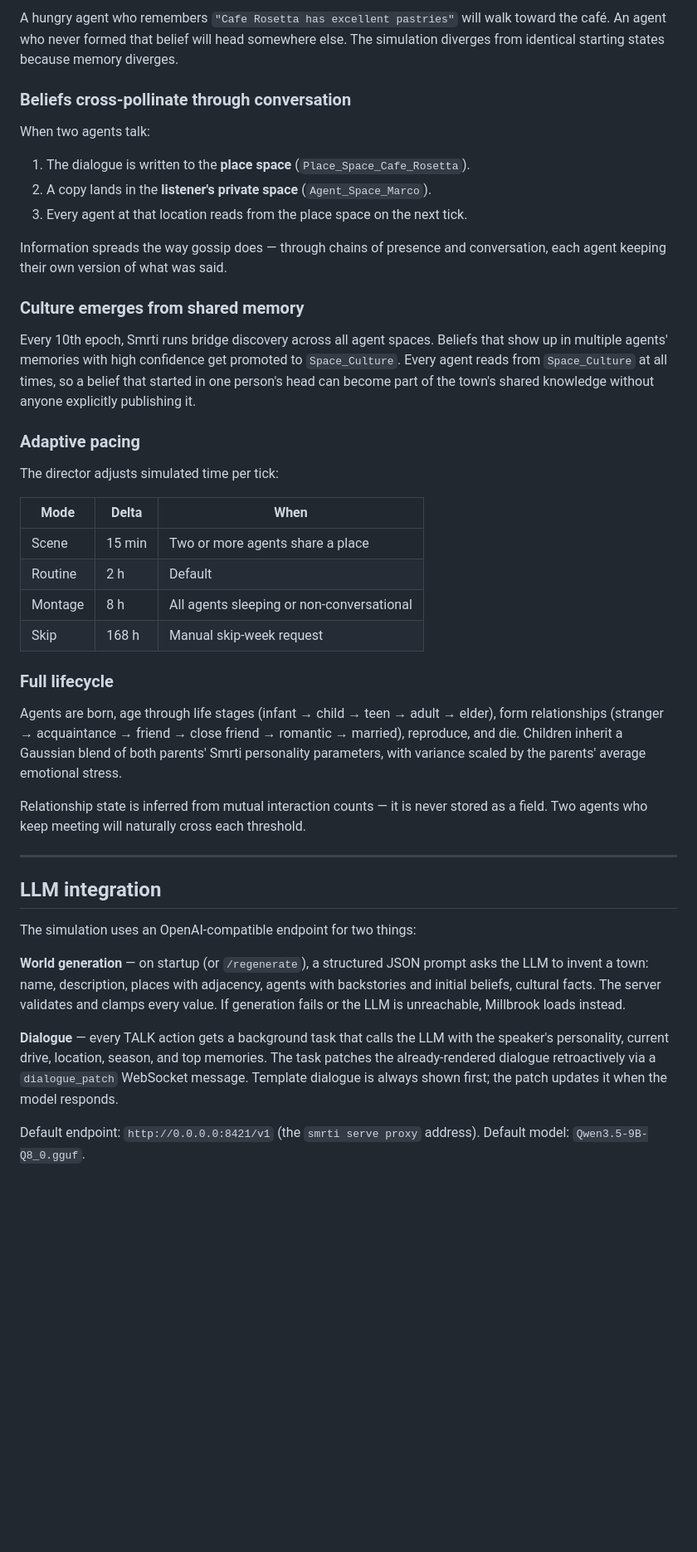
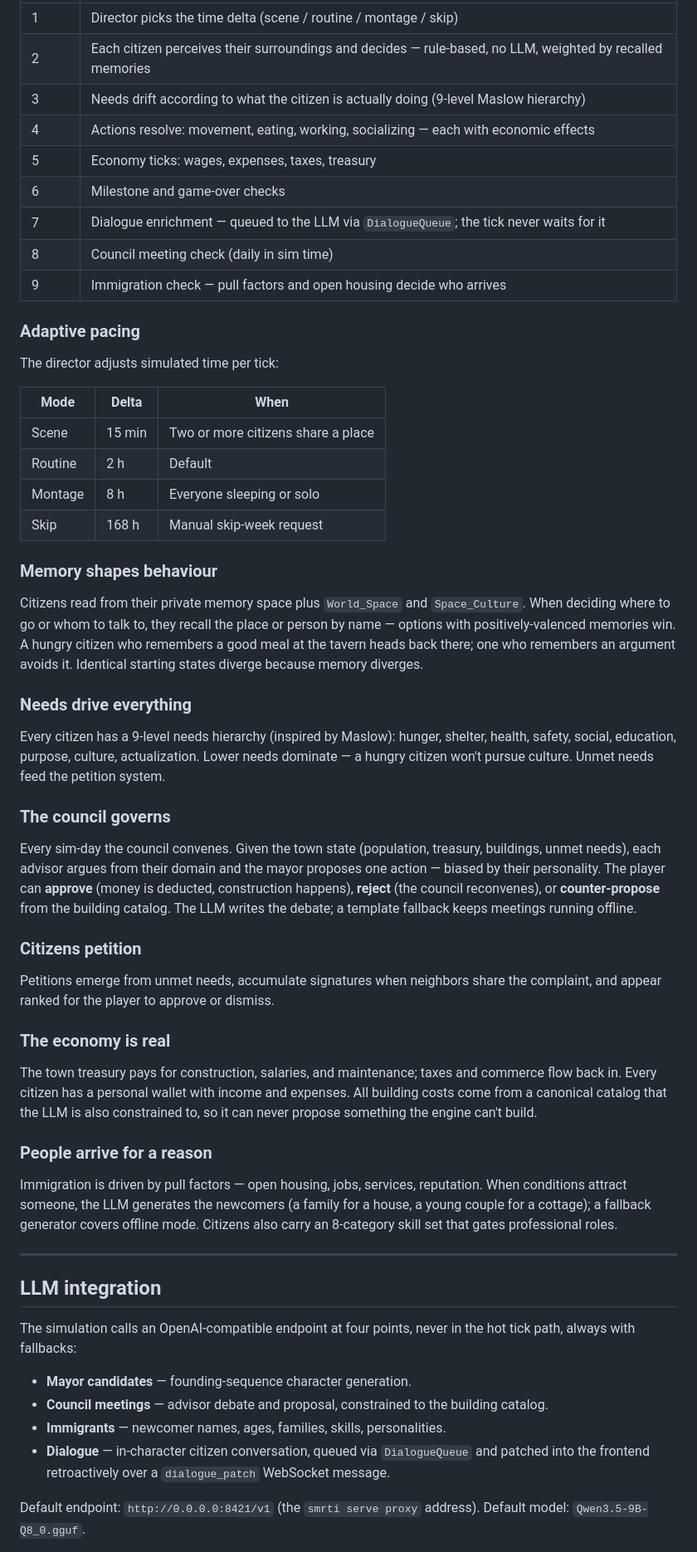
Before and after one commit to cyqlelabs/smrti, a Markdown page: src/smrti_town/README.md, the part around one of its changes. Shown at 83% size. Drawn GitHub-style; blank space fills up the shorter version.

Commit message:
docs: sync READMEs and CLAUDE.md with current code (city-builder, provenance, smrti stop)

```diff
--- a/src/smrti_town/README.md
+++ b/src/smrti_town/README.md
@@ -51,17 +40,12 @@ At phase 2, each agent sends a sentence like `"I am at Cafe_Rosetta. It is morni
-A hungry agent who remembers `"Cafe Rosetta has excellent pastries"` will walk toward the café. An agent who never formed that belief will head somewhere else. The simulation diverges from identical starting states because memory diverges.
-
-### Beliefs cross-pollinate through conversation
-
-When two agents talk:
-1. The dialogue is written to the **place space** (`Place_Space_Cafe_Rosetta`).
-2. A copy lands in the **listener's private space** (`Agent_Space_Marco`).
-3. Every agent at that location reads from the place space on the next tick.
-
-Information spreads the way gossip does — through chains of presence and conversation, each agent keeping their own version of what was said.
-
-### Culture emerges from shared memory
-
-Every 10th epoch, Smrti runs bridge discovery across all agent spaces. Beliefs that show up in multiple agents' memories with high confidence get promoted to `Space_Culture`. Every agent reads from `Space_Culture` at all times, so a belief that started in one person's head can become part of the town's shared knowledge without anyone explicitly publishing it.
+| 1 | Director picks the time delta (scene / routine / montage / skip) |
+| 2 | Each citizen perceives their surroundings and decides — rule-based, no LLM, weighted by recalled memories |
+| 3 | Needs drift according to what the citizen is actually doing (9-level Maslow hierarchy) |
+| 4 | Actions resolve: movement, eating, working, socializing — each with economic effects |
+| 5 | Economy ticks: wages, expenses, taxes, treasury |
+| 6 | Milestone and game-over checks |
+| 7 | Dialogue enrichment — queued to the LLM via `DialogueQueue`; the tick never waits for it |
+| 8 | Council meeting check (daily in sim time) |
+| 9 | Immigration check — pull factors and open housing decide who arrives |
 
 ### Adaptive pacing
 
@@ -69,26 +53,45 @@ The director adjusts simulated time per tick:
 
 | Mode | Delta | When |
 |------|-------|------|
-| Scene | 15 min | Two or more agents share a place |
+| Scene | 15 min | Two or more citizens share a place |
 | Routine | 2 h | Default |
-| Montage | 8 h | All agents sleeping or non-conversational |
+| Montage | 8 h | Everyone sleeping or solo |
 | Skip | 168 h | Manual skip-week request |
 
-### Full lifecycle
+### Memory shapes behaviour
 
-Agents are born, age through life stages (infant → child → teen → adult → elder), form relationships (stranger → acquaintance → friend → close friend → romantic → married), reproduce, and die. Children inherit a Gaussian blend of both parents' Smrti personality parameters, with variance scaled by the parents' average emotional stress.
+Citizens read from their private memory space plus `World_Space` and `Space_Culture`. When deciding where to go or whom to talk to, they recall the place or person by name — options with positively-valenced memories win. A hungry citizen who remembers a good meal at the tavern heads back there; one who remembers an argument avoids it. Identical starting states diverge because memory diverges.
 
-Relationship state is inferred from mutual interaction counts — it is never stored as a field. Two agents who keep meeting will naturally cross each threshold.
+### Needs drive everything
+
+Every citizen has a 9-level needs hierarchy (inspired by Maslow): hunger, shelter, health, safety, social, education, purpose, culture, actualization. Lower needs dominate — a hungry citizen won't pursue culture. Unmet needs feed the petition system.
+
+### The council governs
+
+Every sim-day the council convenes. Given the town state (population, treasury, buildings, unmet needs), each advisor argues from their domain and the mayor proposes one action — biased by their personality. The player can **approve** (money is deducted, construction happens), **reject** (the council reconvenes), or **counter-propose** from the building catalog. The LLM writes the debate; a template fallback keeps meetings running offline.
+
+### Citizens petition
+
+Petitions emerge from unmet needs, accumulate signatures when neighbors share the complaint, and appear ranked for the player to approve or dismiss.
+
+### The economy is real
+
+The town treasury pays for construction, salaries, and maintenance; taxes and commerce flow back in. Every citizen has a personal wallet with income and expenses. All building costs come from a canonical catalog that the LLM is also constrained to, so it can never propose something the engine can't build.
+
+### People arrive for a reason
+
+Immigration is driven by pull factors — open housing, jobs, services, reputation. When conditions attract someone, the LLM generates the newcomers (a family for a house, a young couple for a cottage); a fallback generator covers offline mode. Citizens also carry an 8-category skill set that gates professional roles.
 
 ---
 
 ## LLM integration
 
-The simulation uses an OpenAI-compatible endpoint for two things:
+The simulation calls an OpenAI-compatible endpoint at four points, never in the hot tick path, always with fallbacks:
 
-**World generation** — on startup (or `/regenerate`), a structured JSON prompt asks the LLM to invent a town: name, description, places with adjacency, agents with backstories and initial beliefs, cultural facts. The server validates and clamps every value. If generation fails or the LLM is unreachable, Millbrook loads instead.
-
-**Dialogue** — every TALK action gets a background task that calls the LLM with the speaker's personality, current drive, location, season, and top memories. The task patches the already-rendered dialogue retroactively via a `dialogue_patch` WebSocket message. Template dialogue is always shown first; the patch updates it when the model responds.
+- **Mayor candidates** — founding-sequence character generation.
+- **Council meetings** — advisor debate and proposal, constrained to the building catalog.
+- **Immigrants** — newcomer names, ages, families, skills, personalities.
+- **Dialogue** — in-character citizen conversation, queued via `DialogueQueue` and patched into the frontend retroactively over a `dialogue_patch` WebSocket message.
 
 Default endpoint: `http://0.0.0.0:8421/v1` (the `smrti serve proxy` address).
 Default model: `Qwen3.5-9B-Q8_0.gguf`.
```
Also changed, not shown: other parts of src/smrti_town/README.md (+39 -40 lines), CLAUDE.md (+24 -21 lines), README.md (+7 -4 lines).
